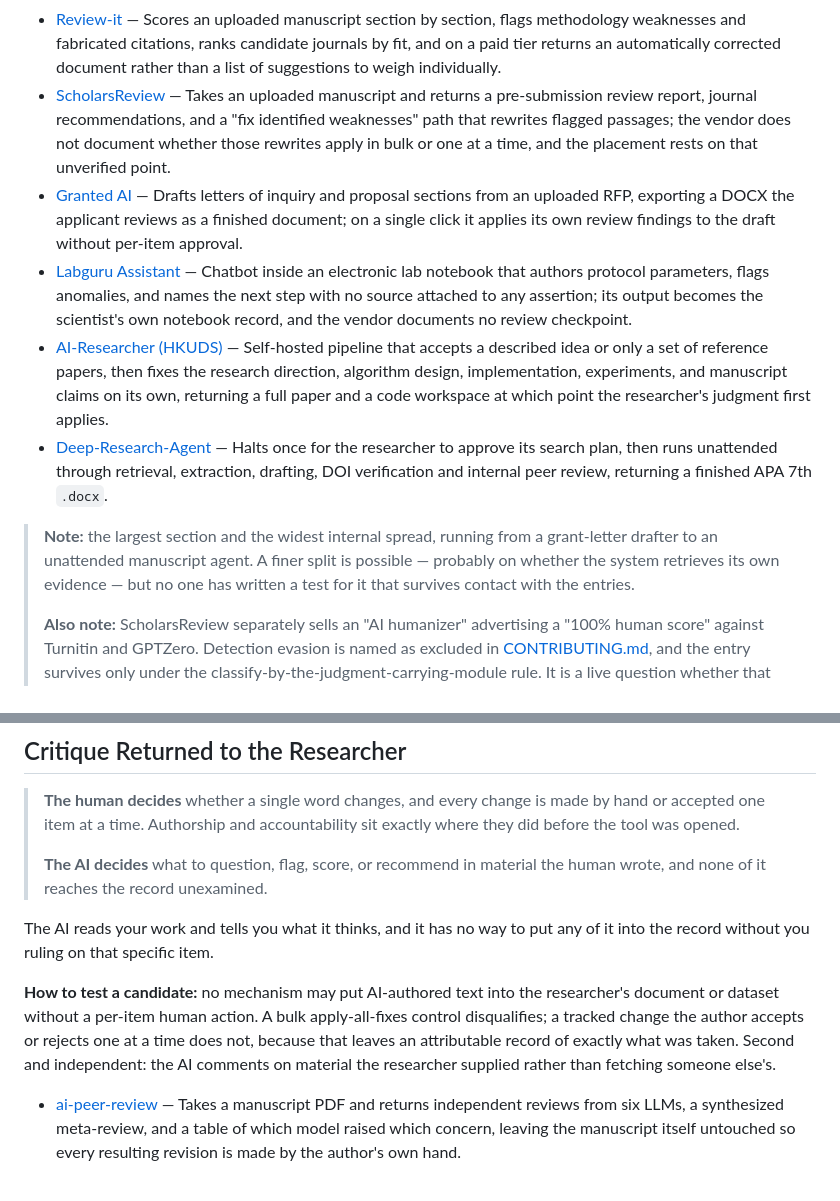
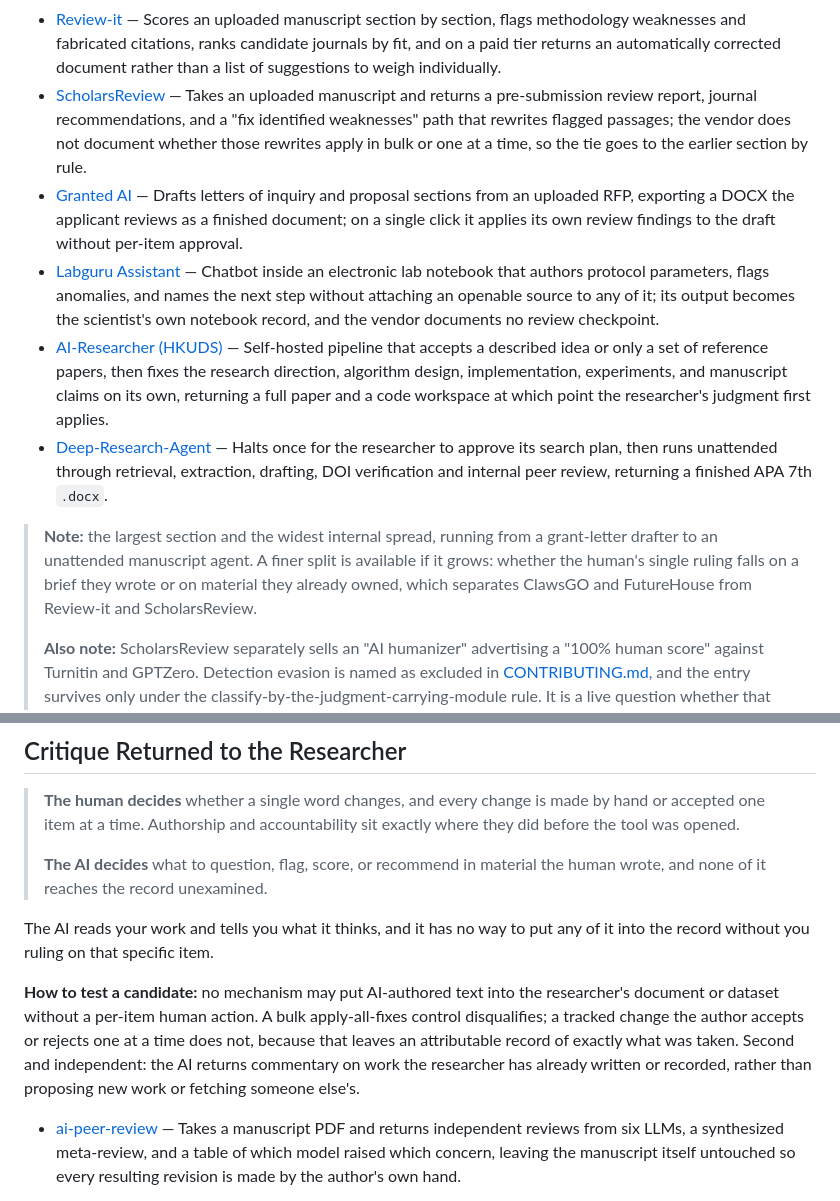
Before and after one commit to pswpswpsw/awesome-human-ai-research-systems, a Markdown page: README.md, 2 parts joined by grey strips. Drawn GitHub-style.

```diff
--- a/README.md
+++ b/README.md
@@ -69,13 +69,13 @@ You write the brief, the system hands back something that already looks finished
 - [FutureHouse Platform](https://www.futurehouse.org/tools) — Hosted research agents that take a question and return a finished cited report, deciding without further input which literature to read, what analysis to run, and which conclusions to assert.
 - [Question First](https://www.questionfirst.org/) *(formerly planyourscience.com)* — Auto-fills the question, gap, hypothesis and methodology, retrieves its own citations, and exports a manuscript, grant, or preregistration draft submitted under the researcher's name; a separate per-item proposal path exists, but the auto-fill route is the one that produces a document with no record of what was examined.
 - [Review-it](https://review-it.ai/) — Scores an uploaded manuscript section by section, flags methodology weaknesses and fabricated citations, ranks candidate journals by fit, and on a paid tier returns an automatically corrected document rather than a list of suggestions to weigh individually.
-- [ScholarsReview](https://scholarsreview.com/) — Takes an uploaded manuscript and returns a pre-submission review report, journal recommendations, and a "fix identified weaknesses" path that rewrites flagged passages; the vendor does not document whether those rewrites apply in bulk or one at a time, and the placement rests on that unverified point.
+- [ScholarsReview](https://scholarsreview.com/) — Takes an uploaded manuscript and returns a pre-submission review report, journal recommendations, and a "fix identified weaknesses" path that rewrites flagged passages; the vendor does not document whether those rewrites apply in bulk or one at a time, so the tie goes to the earlier section by rule.
 - [Granted AI](https://grantedai.com/) — Drafts letters of inquiry and proposal sections from an uploaded RFP, exporting a DOCX the applicant reviews as a finished document; on a single click it applies its own review findings to the draft without per-item approval.
-- [Labguru Assistant](https://www.labguru.com/labguru-assistant) — Chatbot inside an electronic lab notebook that authors protocol parameters, flags anomalies, and names the next step with no source attached to any assertion; its output becomes the scientist's own notebook record, and the vendor documents no review checkpoint.
+- [Labguru Assistant](https://www.labguru.com/labguru-assistant) — Chatbot inside an electronic lab notebook that authors protocol parameters, flags anomalies, and names the next step without attaching an openable source to any of it; its output becomes the scientist's own notebook record, and the vendor documents no review checkpoint.
 - [AI-Researcher (HKUDS)](https://github.com/hkuds/ai-researcher) — Self-hosted pipeline that accepts a described idea or only a set of reference papers, then fixes the research direction, algorithm design, implementation, experiments, and manuscript claims on its own, returning a full paper and a code workspace at which point the researcher's judgment first applies.
 - [Deep-Research-Agent](https://github.com/CYC2002tommy/Deep-Research-Agent) — Halts once for the researcher to approve its search plan, then runs unattended through retrieval, extraction, drafting, DOI verification and internal peer review, returning a finished APA 7th `.docx`.
 
-> **Note:** the largest section and the widest internal spread, running from a grant-letter drafter to an unattended manuscript agent. A finer split is possible — probably on whether the system retrieves its own evidence — but no one has written a test for it that survives contact with the entries.
+> **Note:** the largest section and the widest internal spread, running from a grant-letter drafter to an unattended manuscript agent. A finer split is available if it grows: whether the human's single ruling falls on a brief they wrote or on material they already owned, which separates ClawsGO and FutureHouse from Review-it and ScholarsReview.
 >
 > **Also note:** ScholarsReview separately sells an "AI humanizer" advertising a "100% human score" against Turnitin and GPTZero. Detection evasion is named as excluded in [CONTRIBUTING.md](CONTRIBUTING.md), and the entry survives only under the classify-by-the-judgment-carrying-module rule. It is a live question whether that rule should be allowed to rescue it.
 
@@ -119,7 +120,7 @@ The most mature division of labor in research, and the only one on this list tha
 
 The AI reads your work and tells you what it thinks, and it has no way to put any of it into the record without you ruling on that specific item.
 
-**How to test a candidate:** no mechanism may put AI-authored text into the researcher's document or dataset without a per-item human action. A bulk apply-all-fixes control disqualifies; a tracked change the author accepts or rejects one at a time does not, because that leaves an attributable record of exactly what was taken. Second and independent: the AI comments on material the researcher supplied rather than fetching someone else's.
+**How to test a candidate:** no mechanism may put AI-authored text into the researcher's document or dataset without a per-item human action. A bulk apply-all-fixes control disqualifies; a tracked change the author accepts or rejects one at a time does not, because that leaves an attributable record of exactly what was taken. Second and independent: the AI returns commentary on work the researcher has already written or recorded, rather than proposing new work or fetching someone else's.
 
 - [ai-peer-review](https://github.com/poldrack/ai-peer-review) — Takes a manuscript PDF and returns independent reviews from six LLMs, a synthesized meta-review, and a table of which model raised which concern, leaving the manuscript itself untouched so every resulting revision is made by the author's own hand.
 
```
Also changed, not shown: other parts of README.md (+8 -6 lines), CONTRIBUTING.md (+5 -5 lines).
